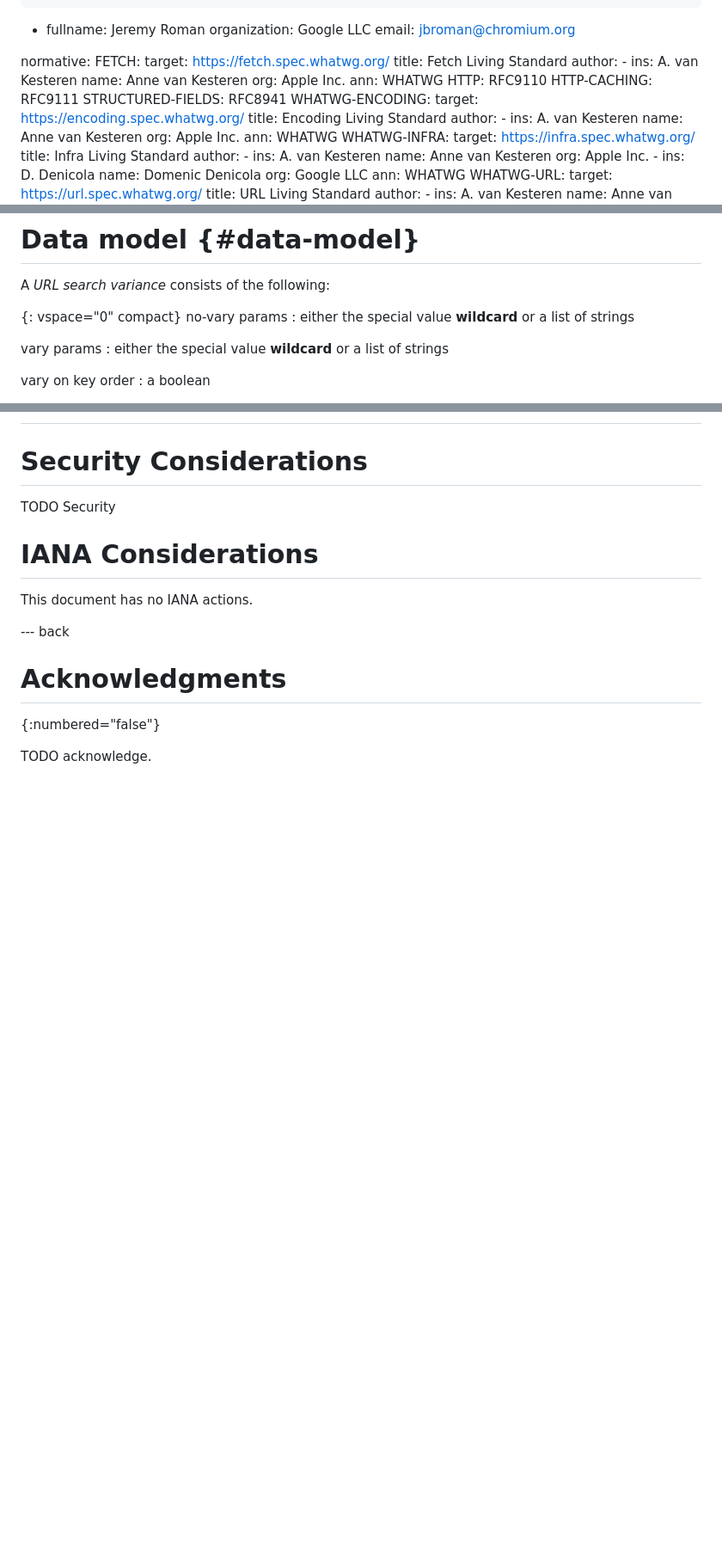
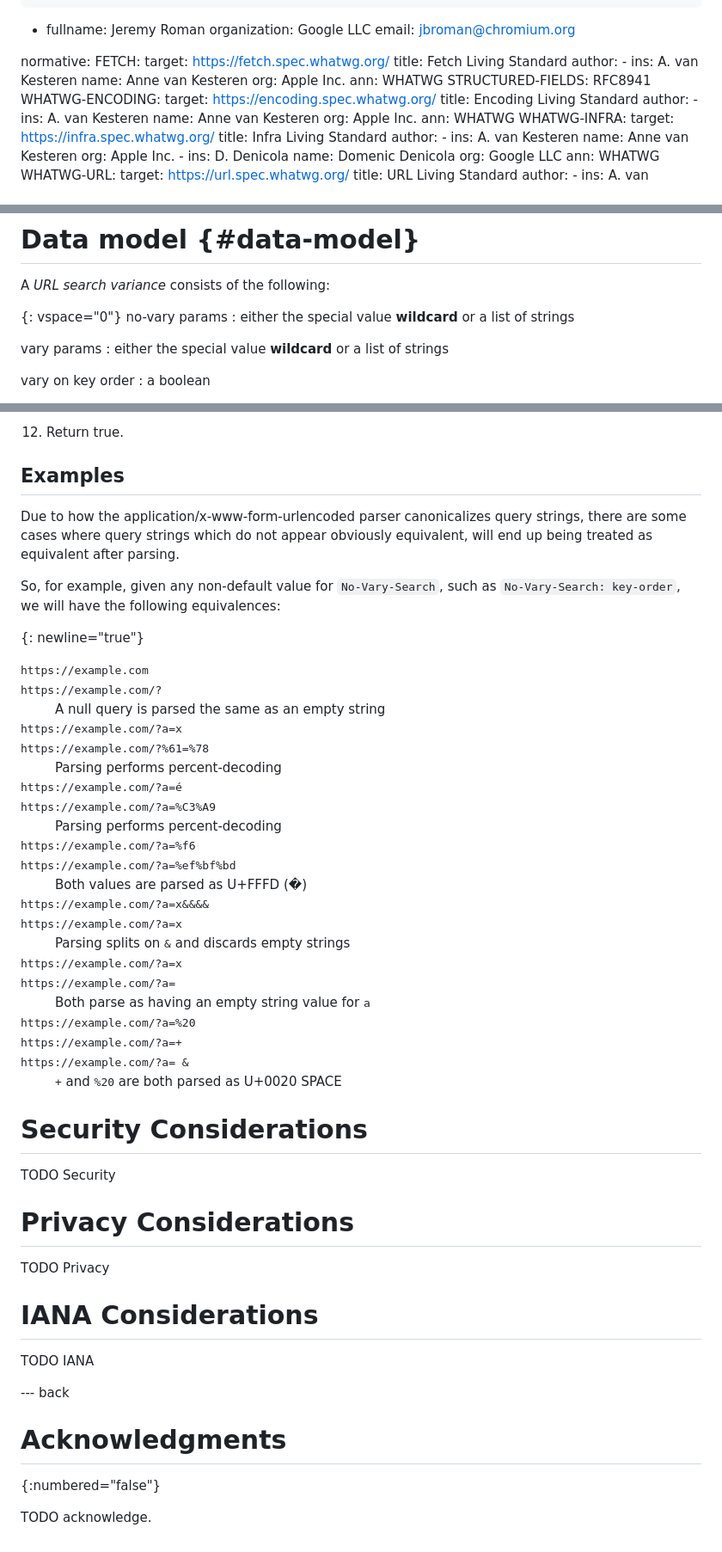
Before and after one commit to jeremyroman/http-no-vary-search, a Markdown page: draft-wicg-http-no-vary-search.md, 3 parts joined by grey strips. Shown at 86% size. Drawn GitHub-style; blank space fills up the shorter version.

Commit message:
remainder of a first pass

```diff
--- a/draft-wicg-http-no-vary-search.md
+++ b/draft-wicg-http-no-vary-search.md
@@ -38,8 +38,6 @@ normative:
          name: Anne van Kesteren
          org: Apple Inc.
    ann: WHATWG
-  HTTP: RFC9110
-  HTTP-CACHING: RFC9111
   STRUCTURED-FIELDS: RFC8941
   WHATWG-ENCODING:
    target: https://encoding.spec.whatwg.org/
@@ -110,7 +108,7 @@ It has the following authoring conformance requirements:
 
 A _URL search variance_ consists of the following:
 
-{: vspace="0" compact}
+{: vspace="0"}
 no-vary params
 : either the special value __wildcard__ or a list of strings
 
@@ -260,12 +309,68 @@ and so on, since they all are [parsed](https://url.spec.whatwg.org/#concept-urle
+1. Return true.
+
+## Examples
+
+Due to how the application/x-www-form-urlencoded parser canonicalizes query strings, there are some cases where query strings which do not appear obviously equivalent, will end up being treated as equivalent after parsing.
+
+So, for example, given any non-default value for `No-Vary-Search`, such as `No-Vary-Search: key-order`, we will have the following equivalences:
+
+{: newline="true"}
+<dl>
+  <dt>
+    <tt>https://example.com</tt><br>
+    <tt>https://example.com/?</tt>
+  </dt>
+  <dd>A null query is parsed the same as an empty string</dd>
+
+  <dt>
+    <tt>https://example.com/?a=x</tt><br>
+    <tt>https://example.com/?%61=%78</tt>
+  </dt>
+  <dd>Parsing performs percent-decoding</dd>
+
+  <dt>
+    <tt>https://example.com/?a=é</tt><br>
+    <tt>https://example.com/?a=%C3%A9</tt>
+  </dt>
+  <dd>Parsing performs percent-decoding</dd>
+
+  <dt>
+    <tt>https://example.com/?a=%f6</tt><br>
+    <tt>https://example.com/?a=%ef%bf%bd</tt>
+  </dt>
+  <dd>Both values are parsed as U+FFFD (�)</dd>
+
+  <dt>
+    <tt>https://example.com/?a=x&&&&</tt><br>
+    <tt>https://example.com/?a=x</tt>
+  </dt>
+  <dd>Parsing splits on <tt>&</tt> and discards empty strings</dd>
+
+  <dt>
+    <tt>https://example.com/?a=x</tt><br>
+    <tt>https://example.com/?a=</tt>
+  </dt>
+  <dd>Both parse as having an empty string value for <tt>a</tt></dd>
+
+  <dt>
+    <tt>https://example.com/?a=%20</tt><br>
+    <tt>https://example.com/?a=+</tt><br>
+    <tt>https://example.com/?a= &</tt>
+  </dt>
+  <dd><tt>+</tt> and <tt>%20</tt> are both parsed as U+0020 SPACE</dd>
+</dl>
+
 # Security Considerations
 
 TODO Security
 
+# Privacy Considerations
+
+TODO Privacy
 
 # IANA Considerations
 
-This document has no IANA actions.
-
+TODO IANA
 
 --- back
 
```
Also changed, not shown: other parts of draft-wicg-http-no-vary-search.md (+51 -0 lines).
